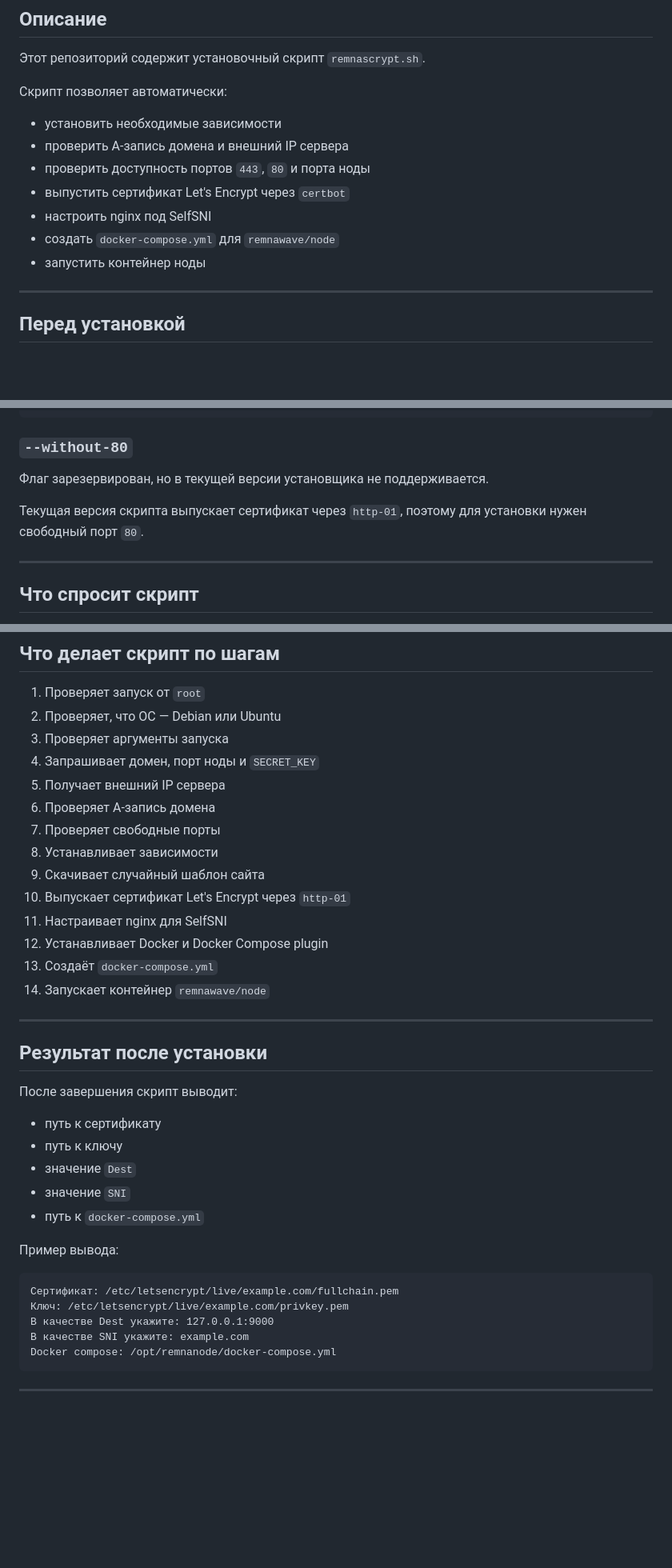
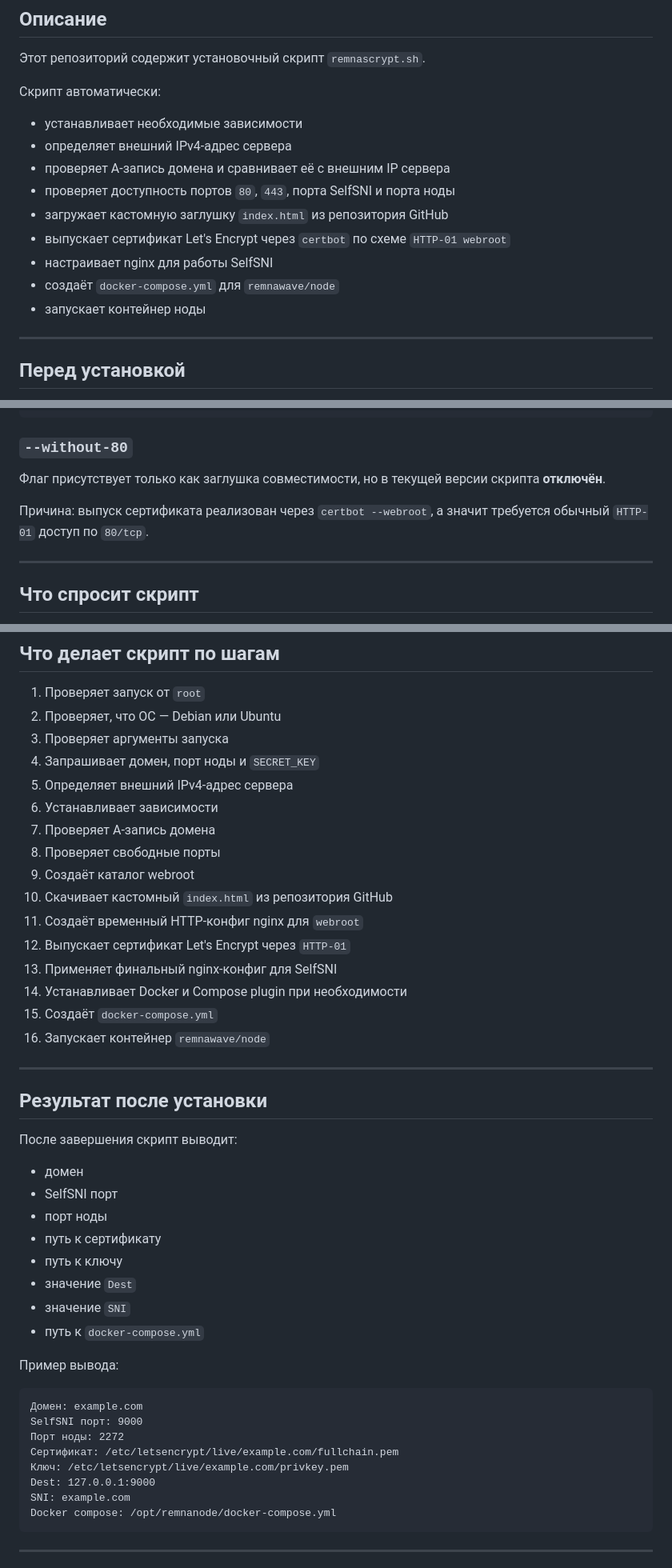
Before and after one commit to imdeist/remnascrypt, a Markdown page: README.md, 3 parts joined by grey strips. Shown at 80% size. GitHub-like rendering; blank space fills up the shorter version.

````diff
--- a/README.md
+++ b/README.md
@@ -11,15 +11,17 @@
 
 Этот репозиторий содержит установочный скрипт `remnascrypt.sh`.
 
-Скрипт позволяет автоматически:
+Скрипт автоматически:
 
-- установить необходимые зависимости
-- проверить A-запись домена и внешний IP сервера
-- проверить доступность портов `443`, `80` и порта ноды
-- выпустить сертификат Let's Encrypt через `certbot`
-- настроить nginx под SelfSNI
-- создать `docker-compose.yml` для `remnawave/node`
-- запустить контейнер ноды
+- устанавливает необходимые зависимости
+- определяет внешний IPv4-адрес сервера
+- проверяет A-запись домена и сравнивает её с внешним IP сервера
+- проверяет доступность портов `80`, `443`, порта SelfSNI и порта ноды
+- загружает кастомную заглушку `index.html` из репозитория GitHub
+- выпускает сертификат Let's Encrypt через `certbot` по схеме `HTTP-01 webroot`
+- настраивает nginx для работы SelfSNI
+- создаёт `docker-compose.yml` для `remnawave/node`
+- запускает контейнер ноды
 
 ---
 
@@ -90,9 +100,9 @@ bash <(curl -fsSL https://raw.githubusercontent.com/imdeist/remnascrypt/main/rem
 
 ### `--without-80`
 
-Флаг зарезервирован, но в текущей версии установщика не поддерживается.
+Флаг присутствует только как заглушка совместимости, но в текущей версии скрипта **отключён**.
 
-Текущая версия скрипта выпускает сертификат через `http-01`, поэтому для установки нужен свободный порт `80`.
+Причина: выпуск сертификата реализован через `certbot --webroot`, а значит требуется обычный `HTTP-01` доступ по `80/tcp`.
 
 ---
 
@@ -188,16 +226,18 @@ bash <(curl -fsSL https://raw.githubusercontent.com/imdeist/remnascrypt/main/rem
 2. Проверяет, что ОС — Debian или Ubuntu
 3. Проверяет аргументы запуска
 4. Запрашивает домен, порт ноды и `SECRET_KEY`
-5. Получает внешний IP сервера
-6. Проверяет A-запись домена
-7. Проверяет свободные порты
-8. Устанавливает зависимости
-9. Скачивает случайный шаблон сайта
-10. Выпускает сертификат Let's Encrypt через `http-01`
-11. Настраивает nginx для SelfSNI
-12. Устанавливает Docker и Docker Compose plugin
-13. Создаёт `docker-compose.yml`
-14. Запускает контейнер `remnawave/node`
+5. Определяет внешний IPv4-адрес сервера
+6. Устанавливает зависимости
+7. Проверяет A-запись домена
+8. Проверяет свободные порты
+9. Создаёт каталог webroot
+10. Скачивает кастомный `index.html` из репозитория GitHub
+11. Создаёт временный HTTP-конфиг nginx для `webroot`
+12. Выпускает сертификат Let's Encrypt через `HTTP-01`
+13. Применяет финальный nginx-конфиг для SelfSNI
+14. Устанавливает Docker и Compose plugin при необходимости
+15. Создаёт `docker-compose.yml`
+16. Запускает контейнер `remnawave/node`
 
 ---
 
@@ -205,6 +245,9 @@ bash <(curl -fsSL https://raw.githubusercontent.com/imdeist/remnascrypt/main/rem
 
 После завершения скрипт выводит:
 
+- домен
+- SelfSNI порт
+- порт ноды
 - путь к сертификату
 - путь к ключу
 - значение `Dest`
@@ -214,10 +257,13 @@ bash <(curl -fsSL https://raw.githubusercontent.com/imdeist/remnascrypt/main/rem
 Пример вывода:
 
 ```text
+Домен: example.com
+SelfSNI порт: 9000
+Порт ноды: 2272
 Сертификат: /etc/letsencrypt/live/example.com/fullchain.pem
 Ключ: /etc/letsencrypt/live/example.com/privkey.pem
-В качестве Dest укажите: 127.0.0.1:9000
-В качестве SNI укажите: example.com
+Dest: 127.0.0.1:9000
+SNI: example.com
 Docker compose: /opt/remnanode/docker-compose.yml
 ```
 
````
Also changed, not shown: other parts of README.md (+92 -11 lines).
